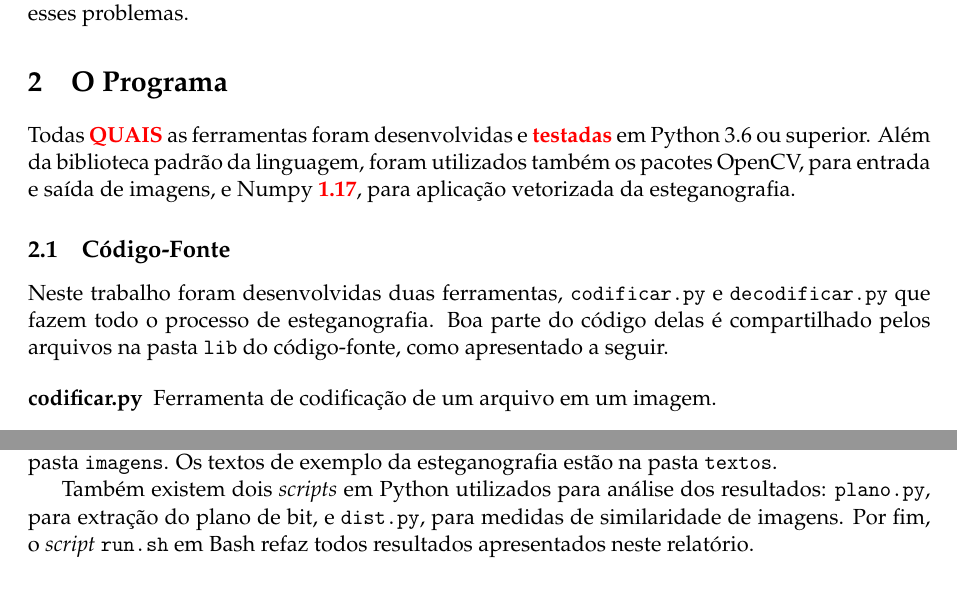
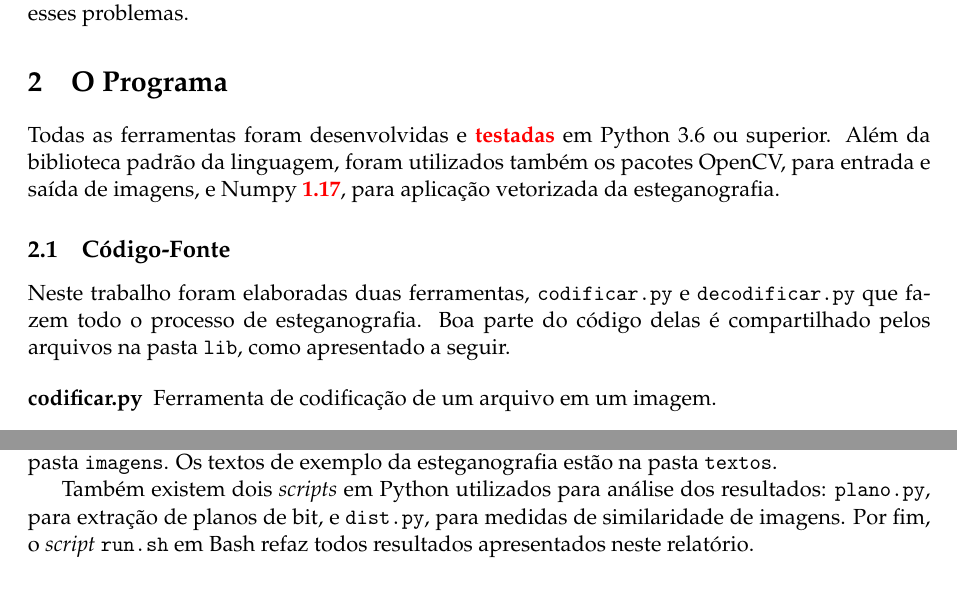
Before and after one commit to MC920-187679/Trabalho-4, a LaTeX problem sheet (relatorio/main.tex, which reads relatorio/textos/programa.tex): two parts of page 1 of 2, joined at a grey line, cut so that both start at the same text. Compiled offline with pdfLaTeX.

Commit message:
Arrumação dos textos

```diff
--- a/relatorio/textos/programa.tex
+++ b/relatorio/textos/programa.tex
@@ -1,10 +1,10 @@
 \section{O Programa}
 
-Todas \red{QUAIS} as ferramentas foram desenvolvidas e \red{testadas} em Python 3.6 ou superior. Além da biblioteca padrão da linguagem, foram utilizados também os pacotes OpenCV, para entrada e saída de imagens, e Numpy \red{1.17}, para aplicação vetorizada da esteganografia.
+Todas as ferramentas foram desenvolvidas e \red{testadas} em Python 3.6 ou superior. Além da biblioteca padrão da linguagem, foram utilizados também os pacotes OpenCV, para entrada e saída de imagens, e Numpy \red{1.17}, para aplicação vetorizada da esteganografia.
 
 \subsection{Código-Fonte}
 
-    Neste trabalho foram desenvolvidas duas ferramentas, \texttt{codificar.py} e \texttt{decodificar.py} que fazem todo o processo de esteganografia. Boa parte do código delas é compartilhado pelos arquivos na pasta \texttt{lib} do código-fonte, como apresentado a seguir.
+    Neste trabalho foram elaboradas duas ferramentas, \texttt{codificar.py} e \texttt{decodificar.py} que fazem todo o processo de esteganografia. Boa parte do código delas é compartilhado pelos arquivos na pasta \texttt{lib}, como apresentado a seguir.
 
     \begin{description}
         \item[codificar.py] Ferramenta de codificação de um arquivo em um imagem.
@@ -30,4 +30,4 @@ Todas \red{QUAIS} as ferramentas foram desenvolvidas e \red{testadas} em Python
 
     Todas as imagens base para o processamento discutido ao longo do texto estão presente na pasta \texttt{imagens}. Os textos de exemplo da esteganografia estão na pasta \texttt{textos}.
 
-    Também existem dois \textit{scripts} em Python utilizados para análise dos resultados: \texttt{plano.py}, para extração do plano de bit, e \texttt{dist.py}, para medidas de similaridade de imagens. Por fim, o \textit{script} \texttt{run.sh} em Bash refaz todos resultados apresentados neste relatório.
+    Também existem dois \textit{scripts} em Python utilizados para análise dos resultados: \texttt{plano.py}, para extração de planos de bit, e \texttt{dist.py}, para medidas de similaridade de imagens. Por fim, o \textit{script} \texttt{run.sh} em Bash refaz todos resultados apresentados neste relatório.
```
